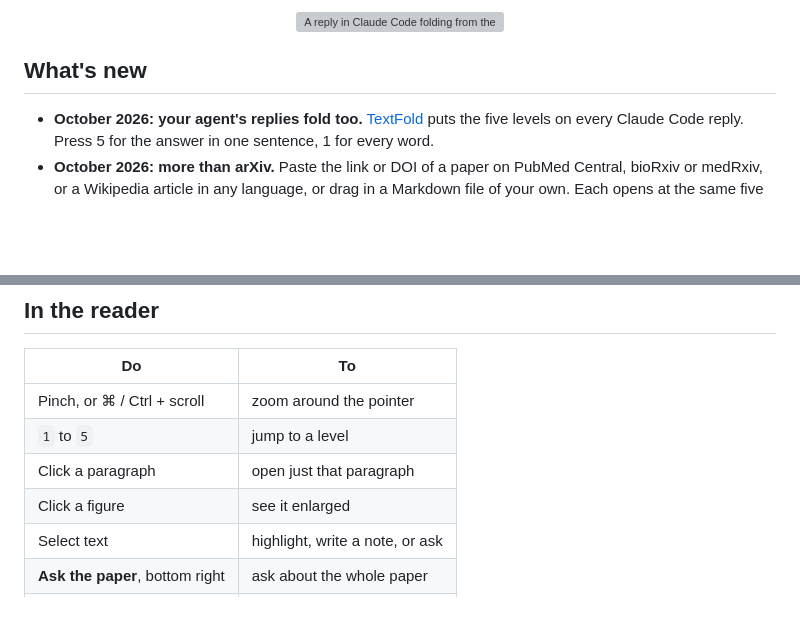
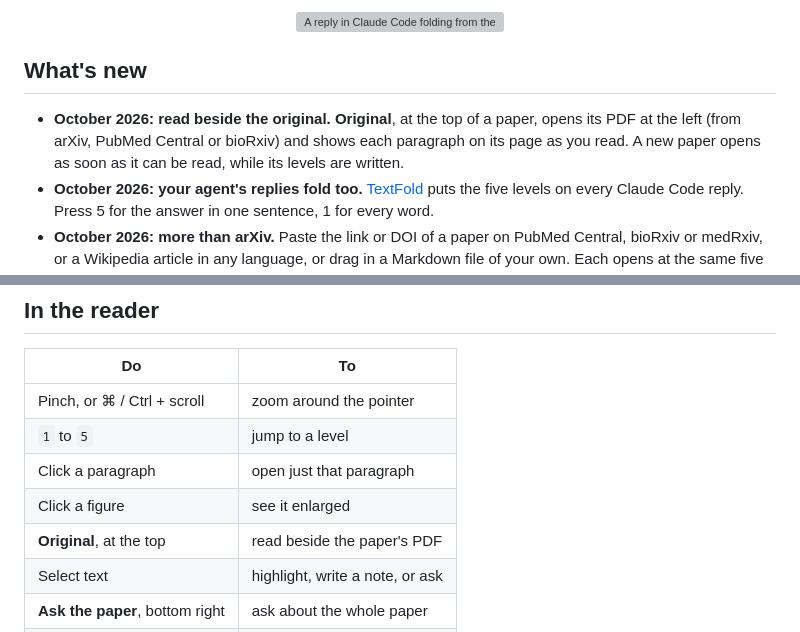
Before and after one commit to chenxiachan/paperfold, a Markdown page: README.md, 2 parts joined by grey strips. Rendered like a GitHub page; blank space fills up the shorter version; grey boxes are pictures that could not be loaded.

Commit message:
README: read beside the original PDF, and a paper that opens as soon as it can be read

```diff
--- a/README.md
+++ b/README.md
@@ -31,6 +31,7 @@ Your agent writes more than you have time to read. A [Claude Code mod](https://c
 
 ## What's new
 
+- **October 2026: read beside the original.** **Original**, at the top of a paper, opens its PDF at the left (from arXiv, PubMed Central or bioRxiv) and shows each paragraph on its page as you read. A new paper opens as soon as it can be read, while its levels are written.
 - **October 2026: your agent's replies fold too.** [TextFold](#in-claude-code) puts the five levels on every Claude Code reply. Press 5 for the answer in one sentence, 1 for every word.
 - **October 2026: more than arXiv.** Paste the link or DOI of a paper on PubMed Central, bioRxiv or medRxiv, or a Wikipedia article in any language, or drag in a Markdown file of your own. Each opens at the same five levels.
 
@@ -98,6 +99,7 @@ PaperFold uses a model you already have, and there is no account to create. It l
 | `1` to `5` | jump to a level |
 | Click a paragraph | open just that paragraph |
 | Click a figure | see it enlarged |
+| **Original**, at the top | read beside the paper's PDF |
 | Select text | highlight, write a note, or ask |
 | **Ask the paper**, bottom right | ask about the whole paper |
 | `L` | next language |
```
Also changed, not shown: README.zh-CN.md (+2 -0 lines).
